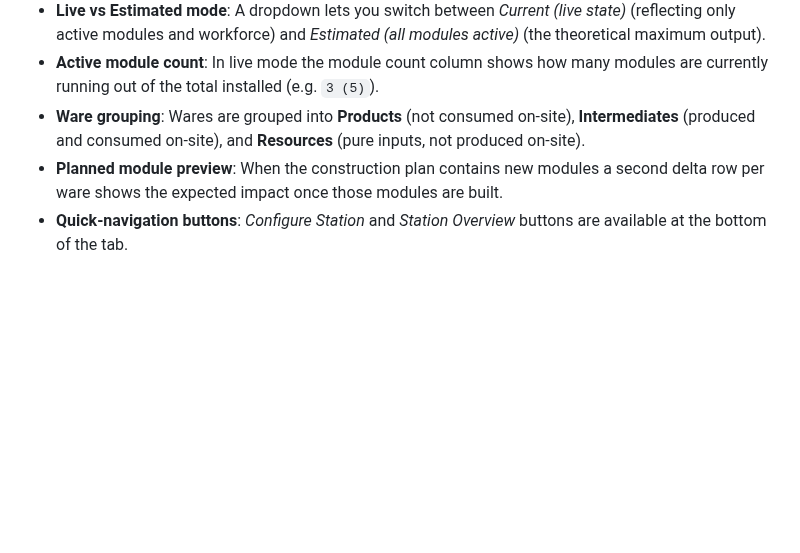
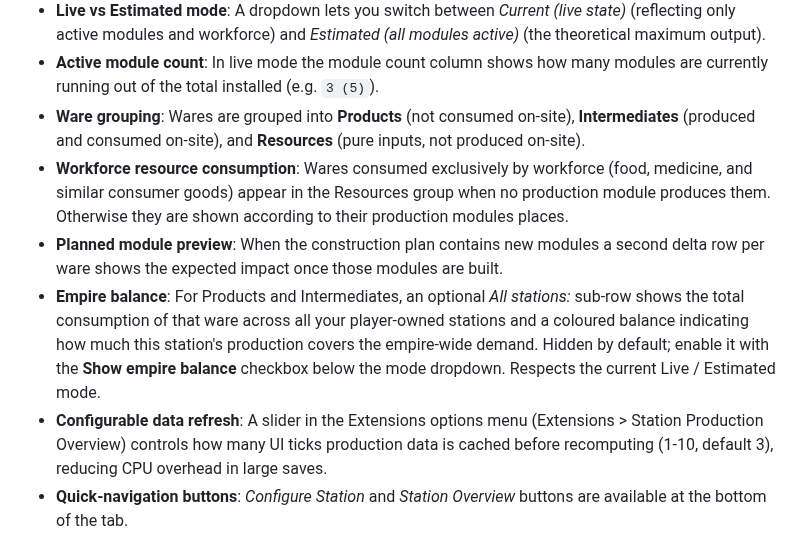
Before and after one commit to chemodun/X4-StationProductionOverview, a Markdown page: README.md, the part around one of its changes. GitHub-like rendering; blank space fills up the shorter version.

```diff
--- a/README.md
+++ b/README.md
@@ -12,7 +12,10 @@ Adds a **Production Overview** tab to the info panel tab strip in the map menu (
 - **Live vs Estimated mode**: A dropdown lets you switch between *Current (live state)* (reflecting only active modules and workforce) and *Estimated (all modules active)* (the theoretical maximum output).
 - **Active module count**: In live mode the module count column shows how many modules are currently running out of the total installed (e.g. `3 (5)`).
 - **Ware grouping**: Wares are grouped into **Products** (not consumed on-site), **Intermediates** (produced and consumed on-site), and **Resources** (pure inputs, not produced on-site).
+- **Workforce resource consumption**: Wares consumed exclusively by workforce (food, medicine, and similar consumer goods) appear in the Resources group when no production module produces them. Otherwise they are shown according to their production modules places.
 - **Planned module preview**: When the construction plan contains new modules a second delta row per ware shows the expected impact once those modules are built.
+- **Empire balance**: For Products and Intermediates, an optional *All stations:* sub-row shows the total consumption of that ware across all your player-owned stations and a coloured balance indicating how much this station's production covers the empire-wide demand. Hidden by default; enable it with the **Show empire balance** checkbox below the mode dropdown. Respects the current Live / Estimated mode.
+- **Configurable data refresh**: A slider in the Extensions options menu (Extensions > Station Production Overview) controls how many UI ticks production data is cached before recomputing (1-10, default 3), reducing CPU overhead in large saves.
 - **Quick-navigation buttons**: *Configure Station* and *Station Overview* buttons are available at the bottom of the tab.
 
 ## Requirements
```
Also changed, not shown: other parts of README.md (+38 -0 lines), docs/images/options.png (added), docs/images/show_empire_balance.png (added), docs/images/workforce_resource_production.png (added), docs/images/workforce_resource_usage.png (added).
